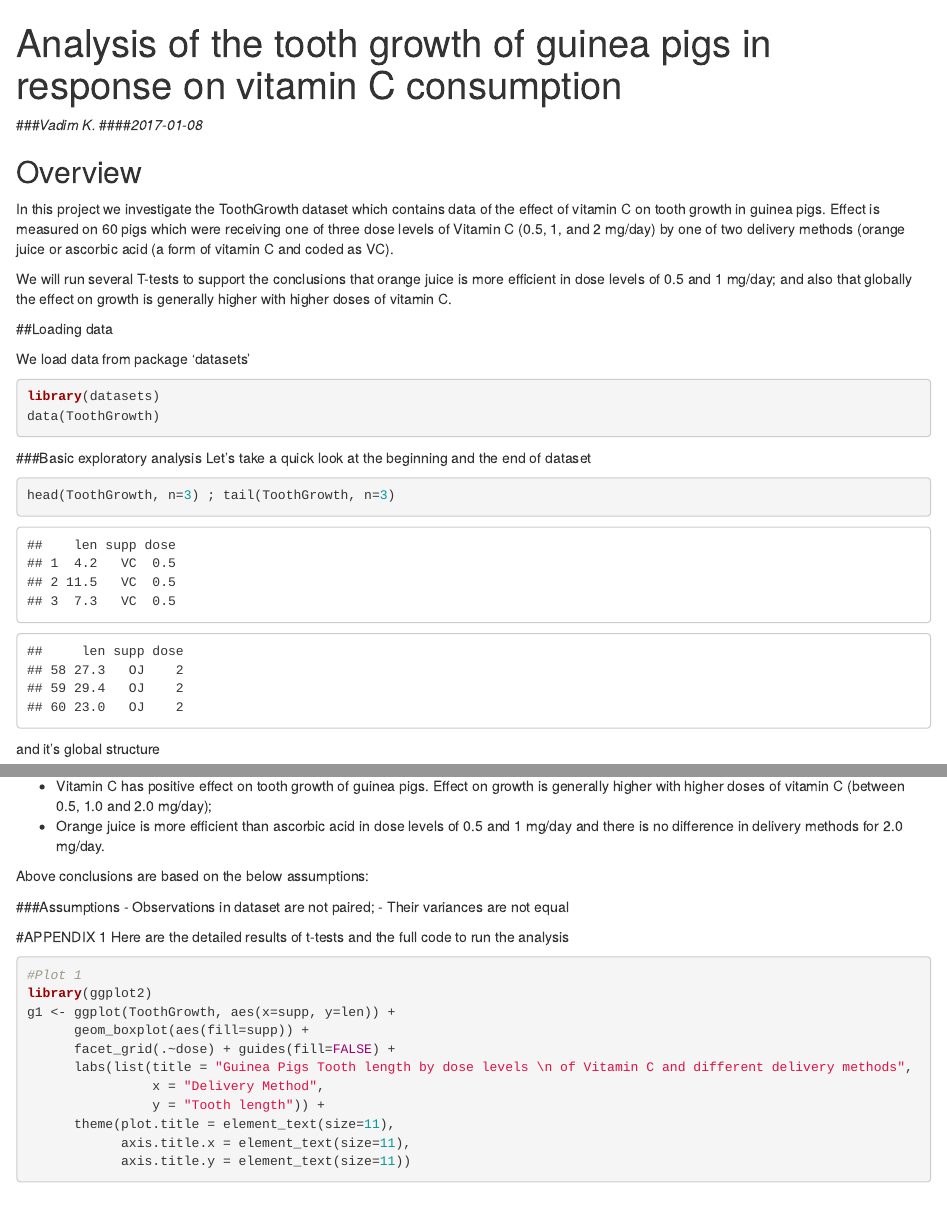
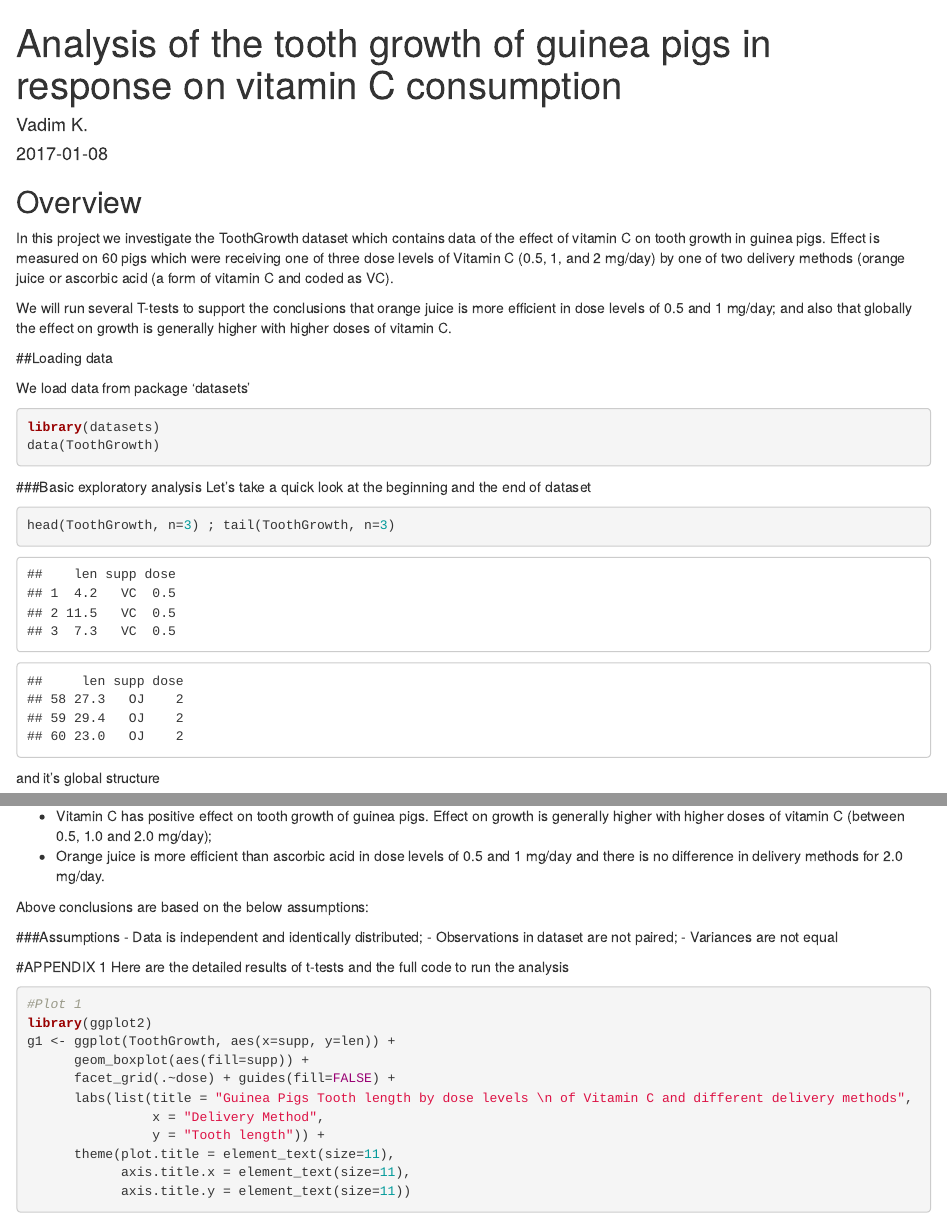
Before and after one commit to t0tem/Stat_Inference_Project2, an R Markdown document (Stat_inf_Project2.Rmd): the page in a window 1100 px wide, from its top, and a second part further down, joined at a grey line. Rendered offline with R 4.5, knitr and Pandoc, with nearby package versions.

Commit message:
updated trying to get 6 pages 3+3

````diff
--- a/Stat_inf_Project2.Rmd
+++ b/Stat_inf_Project2.Rmd
@@ -3,15 +5,12 @@ title: "Analysis of the tooth growth of guinea pigs in response on vitamin C con
 output:
   html_document:
-    keep_md: true
+    keep_md: yes
   pdf_document: default
 ---
 
 ```{r setup, include=FALSE}
 knitr::opts_chunk$set(echo = TRUE)
 ```
-
-###_Vadim K._
-####_2017-01-08_
 
 ## Overview
 In this project we investigate the ToothGrowth dataset which contains data of the effect of vitamin C on tooth growth in guinea pigs. Effect is measured on 60 pigs which were receiving one of three dose levels of Vitamin C (0.5, 1, and 2 mg/day) by one of two delivery methods (orange juice or ascorbic acid (a form of vitamin C and coded as VC).
@@ -107,8 +106,9 @@ _Confidence interval doesn't contain 0 and P-value is very low (2.2e-14) so the
 Above conclusions are based on the below assumptions:
 
 ###Assumptions
+- Data is independent and identically distributed;
 - Observations in dataset are not paired;
-- Their variances are not equal
+- Variances are not equal
 
 \pagebreak
 
````
Also changed, not shown: Stat_inf_Project2.html, Stat_inf_Project2.md, Stat_inf_Project2.Rmd (2 more changed lines).
